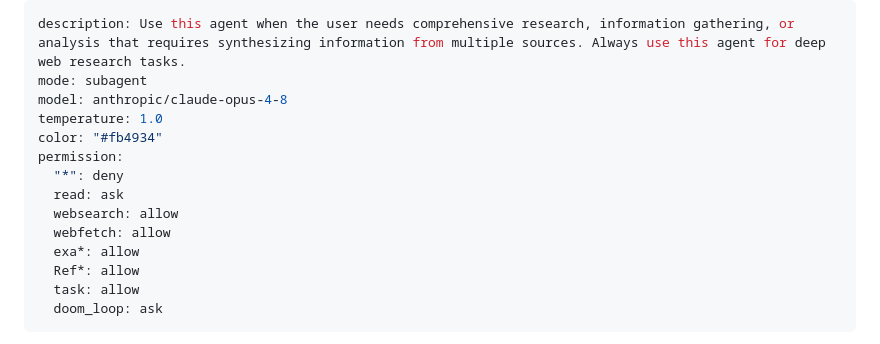
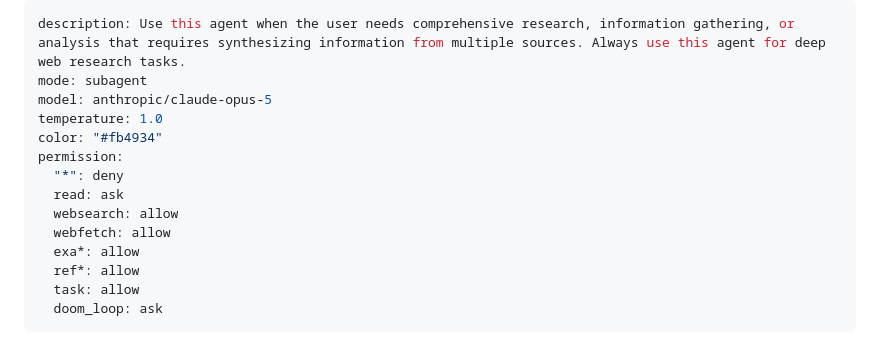
Before and after one commit to shljsl75891/configs, a Markdown page: opencode/agents/web-research-expert.md, the part around the change. GitHub-like rendering.

Commit message:
fix(opencode): upgrade model in web-research-expert agent

```diff
--- a/opencode/agents/web-research-expert.md
+++ b/opencode/agents/web-research-expert.md
@@ -1,7 +1,7 @@
 ---
 description: Use this agent when the user needs comprehensive research, information gathering, or analysis that requires synthesizing information from multiple sources. Always use this agent for deep web research tasks.
 mode: subagent
-model: anthropic/claude-opus-4-8
+model: anthropic/claude-opus-5
 temperature: 1.0
 color: "#fb4934"
 permission:
@@ -10,7 +10,7 @@ permission:
   websearch: allow
   webfetch: allow
   exa*: allow
-  Ref*: allow
+  ref*: allow
   task: allow
   doom_loop: ask
 ---
```
